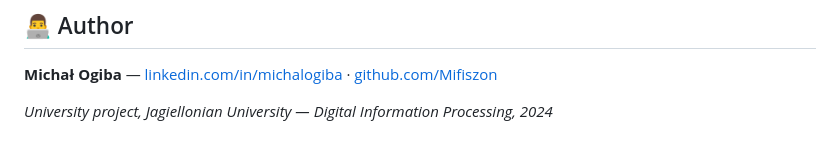
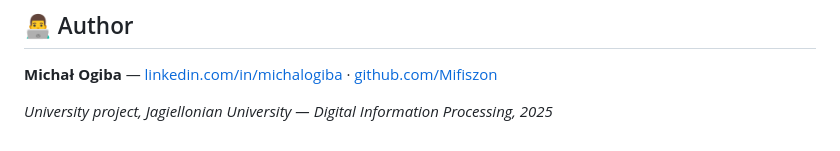
Before and after one commit to Mifiszon/Text-Analyzer, a Markdown page: README.md, the part around the change. GitHub-like rendering.

```diff
--- a/README.md
+++ b/README.md
@@ -106,4 +106,4 @@ Possible extensions:
 
 **Michał Ogiba** — [linkedin.com/in/michalogiba](https://linkedin.com/in/michalogiba) · [github.com/Mifiszon](https://github.com/Mifiszon)
 
-*University project, Jagiellonian University — Digital Information Processing, 2024*
+*University project, Jagiellonian University — Digital Information Processing, 2025*
```
